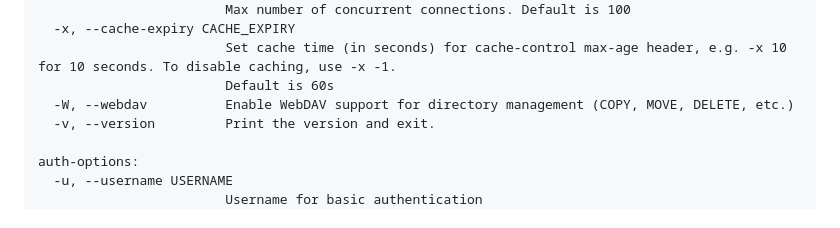
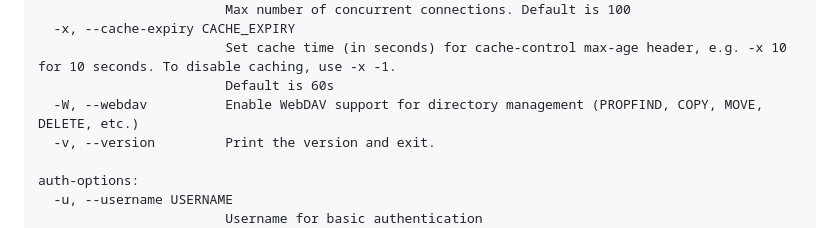
Before and after one commit to leogps/bottle-sipper, a Markdown page: README.md, the part around the change. GitHub-like rendering.

Commit message:
webdav: readme fix

```diff
--- a/README.md
+++ b/README.md
@@ -82,7 +82,7 @@ Run
       -x, --cache-expiry CACHE_EXPIRY
                             Set cache time (in seconds) for cache-control max-age header, e.g. -x 10 for 10 seconds. To disable caching, use -x -1.
                             Default is 60s
-      -W, --webdav          Enable WebDAV support for directory management (COPY, MOVE, DELETE, etc.)
+      -W, --webdav          Enable WebDAV support for directory management (PROPFIND, COPY, MOVE, DELETE, etc.)
       -v, --version         Print the version and exit.
 
     auth-options:
```
